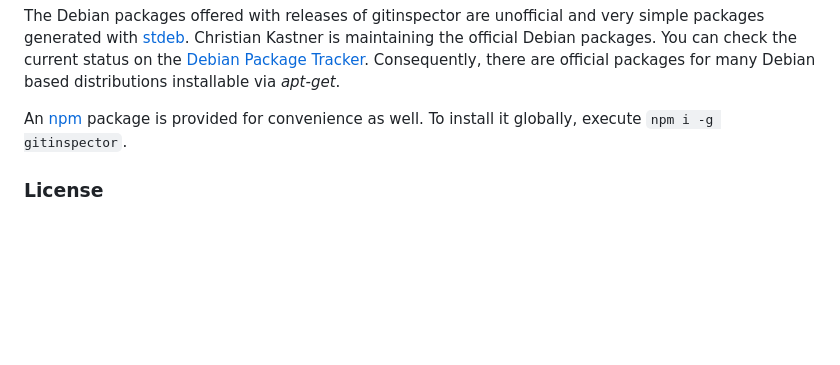
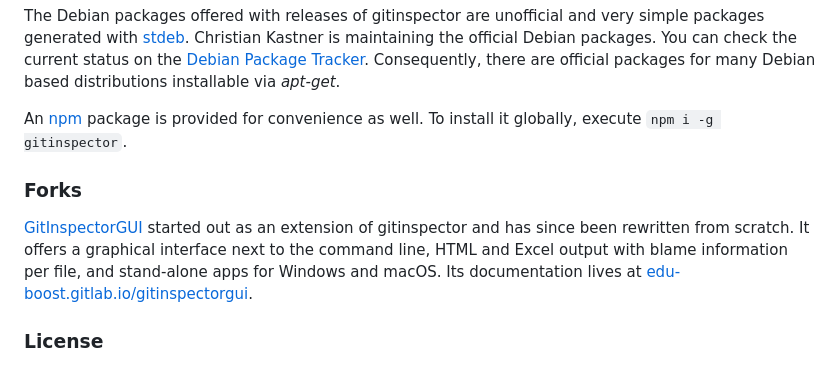
Before and after one commit to ejwa/gitinspector, a Markdown page: README.md, the part around the change. Drawn GitHub-style; blank space fills up the shorter version.

Commit message:
List GitInspectorGUI as a fork in the README

```diff
--- a/README.md
+++ b/README.md
@@ -52,5 +52,8 @@ The Debian packages offered with releases of gitinspector are unofficial and ver
 
 An [npm](https://npmjs.com) package is provided for convenience as well. To install it globally, execute `npm i -g gitinspector`.
 
+### Forks
+[GitInspectorGUI](https://gitlab.com/edu-boost/gitinspectorgui) started out as an extension of gitinspector and has since been rewritten from scratch. It offers a graphical interface next to the command line, HTML and Excel output with blame information per file, and stand-alone apps for Windows and macOS. Its documentation lives at [edu-boost.gitlab.io/gitinspectorgui](https://edu-boost.gitlab.io/gitinspectorgui).
+
 ### License
 gitinspector is licensed under the *GNU GPL v3*. The gitinspector logo is partly based on the git logo; based on the work of Jason Long. The logo is licensed under the *Creative Commons Attribution 3.0 Unported License*.
```
